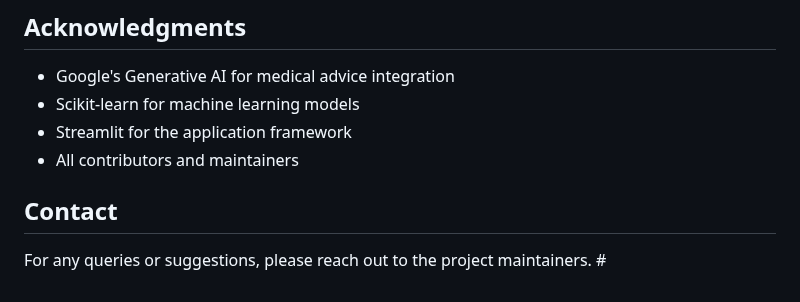
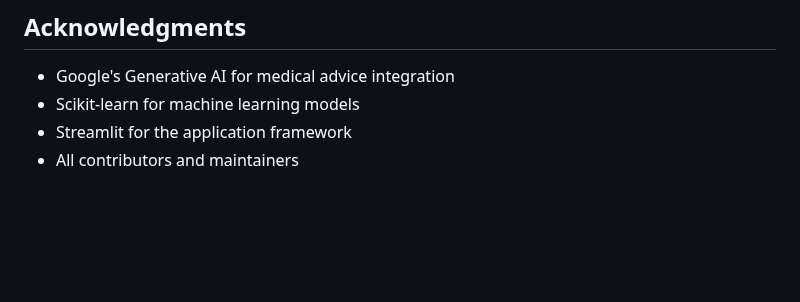
Before and after one commit to Uchiha-byte/MedNexus, a Markdown page: README.md, the part around the change. GitHub-like rendering; blank space fills up the shorter version.

```diff
--- a/README.md
+++ b/README.md
@@ -204,7 +204,3 @@ This project is licensed under the MIT License - see the LICENSE file for detail
 - Scikit-learn for machine learning models
 - Streamlit for the application framework
 - All contributors and maintainers
-
-## Contact
-
-For any queries or suggestions, please reach out to the project maintainers. #
```
